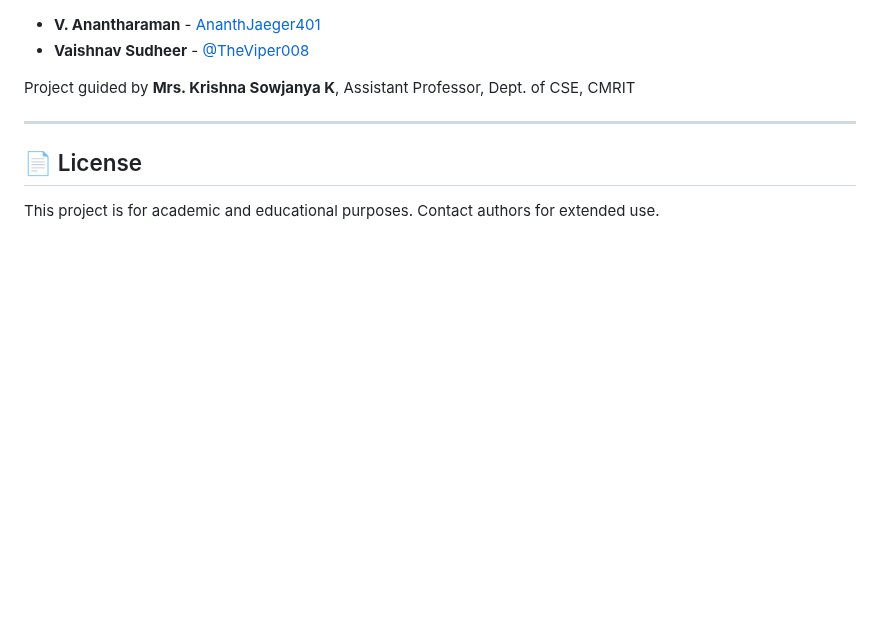
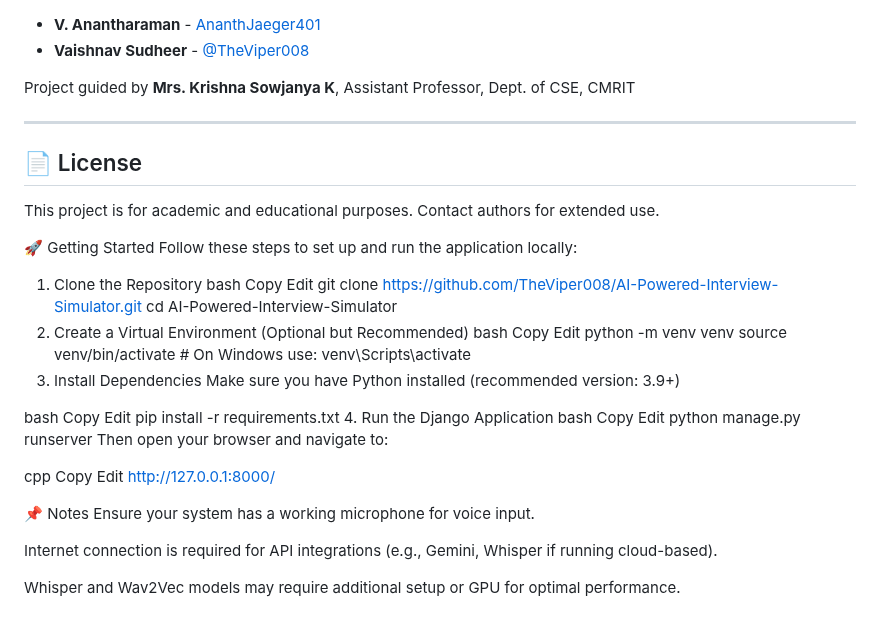
Before and after one commit to TheViper008/AI-Powered-Interview-Simulator, a Markdown page: README.md, the part around the change. Drawn GitHub-style; blank space fills up the shorter version.

```diff
--- a/README.md
+++ b/README.md
@@ -84,3 +84,44 @@ Project guided by **Mrs. Krishna Sowjanya K**, Assistant Professor, Dept. of CSE
 ## 📄 License
 
 This project is for academic and educational purposes. Contact authors for extended use.
+
+🚀 Getting Started
+Follow these steps to set up and run the application locally:
+
+1. Clone the Repository
+bash
+Copy
+Edit
+git clone https://github.com/TheViper008/AI-Powered-Interview-Simulator.git
+cd AI-Powered-Interview-Simulator
+2. Create a Virtual Environment (Optional but Recommended)
+bash
+Copy
+Edit
+python -m venv venv
+source venv/bin/activate     # On Windows use: venv\Scripts\activate
+3. Install Dependencies
+Make sure you have Python installed (recommended version: 3.9+)
+
+bash
+Copy
+Edit
+pip install -r requirements.txt
+4. Run the Django Application
+bash
+Copy
+Edit
+python manage.py runserver
+Then open your browser and navigate to:
+
+cpp
+Copy
+Edit
+http://127.0.0.1:8000/
+
+📌 Notes
+Ensure your system has a working microphone for voice input.
+
+Internet connection is required for API integrations (e.g., Gemini, Whisper if running cloud-based).
+
+Whisper and Wav2Vec models may require additional setup or GPU for optimal performance.
```
